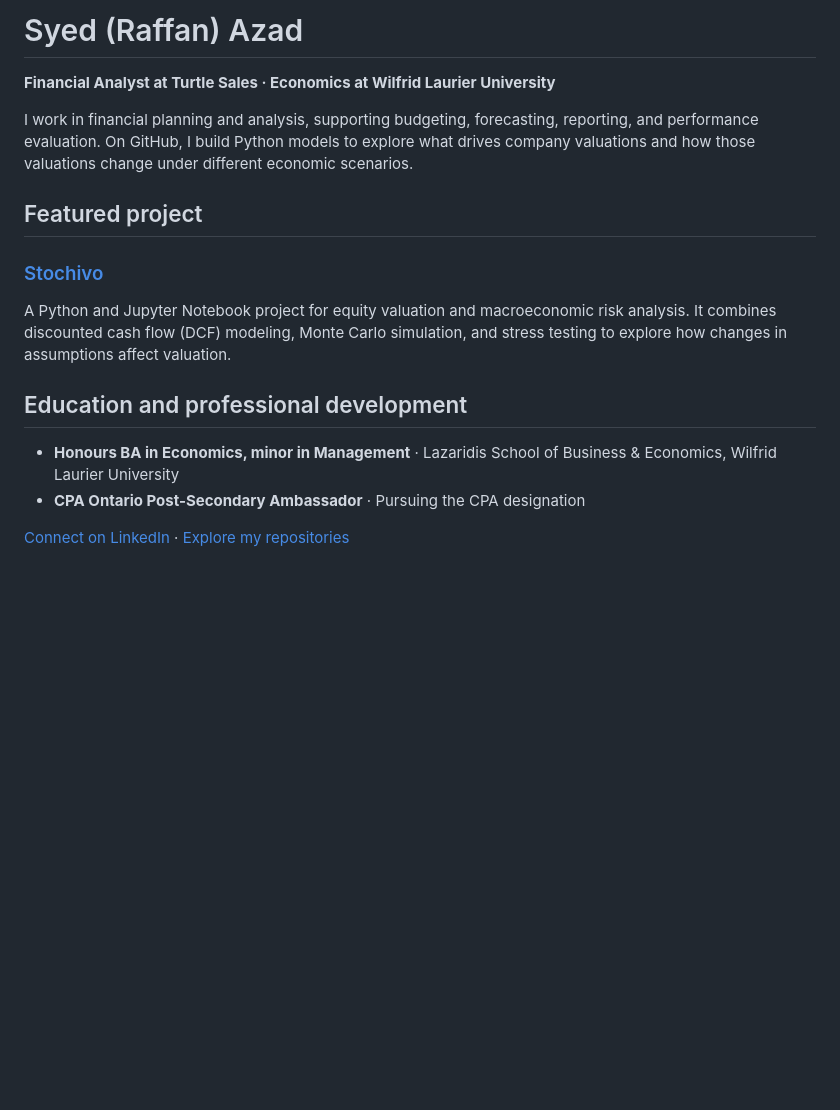
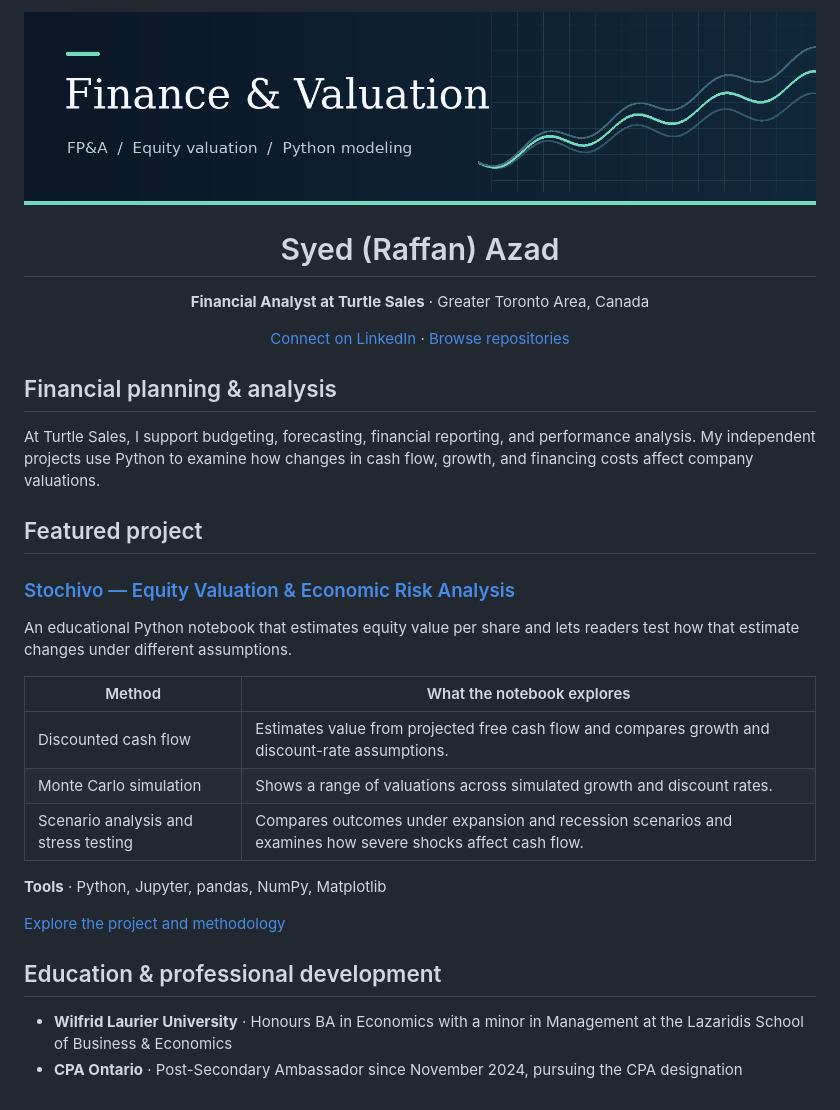
Before and after one commit to SyedRaffanAzad/SyedRaffanAzad, a Markdown page: README.md, the part around the change. Rendered like a GitHub page; pictures changed too: assets/profile-banner.png (added); blank space fills up the shorter version.

Commit message:
Redesign GitHub profile landing page

```diff
--- a/README.md
+++ b/README.md
@@ -1,18 +1,38 @@
-# Syed (Raffan) Azad
+<p align="center">
+  <img src="assets/profile-banner.png" alt="" width="100%">
+</p>
 
-**Financial Analyst at Turtle Sales · Economics at Wilfrid Laurier University**
+<h1 align="center">Syed (Raffan) Azad</h1>
 
-I work in financial planning and analysis, supporting budgeting, forecasting, reporting, and performance evaluation. On GitHub, I build Python models to explore what drives company valuations and how those valuations change under different economic scenarios.
+<p align="center"><strong>Financial Analyst at Turtle Sales</strong> · Greater Toronto Area, Canada</p>
+
+<p align="center">
+  <a href="https://www.linkedin.com/in/syedazad/">Connect on LinkedIn</a>
+  ·
+  <a href="https://github.com/SyedRaffanAzad?tab=repositories">Browse repositories</a>
+</p>
+
+## Financial planning & analysis
+
+At Turtle Sales, I support budgeting, forecasting, financial reporting, and performance analysis. My independent projects use Python to examine how changes in cash flow, growth, and financing costs affect company valuations.
 
 ## Featured project
 
-### [Stochivo](https://github.com/SyedRaffanAzad/stochivo)
+### [Stochivo — Equity Valuation & Economic Risk Analysis](https://github.com/SyedRaffanAzad/stochivo)
 
-A Python and Jupyter Notebook project for equity valuation and macroeconomic risk analysis. It combines discounted cash flow (DCF) modeling, Monte Carlo simulation, and stress testing to explore how changes in assumptions affect valuation.
+An educational Python notebook that estimates equity value per share and lets readers test how that estimate changes under different assumptions.
 
-## Education and professional development
+| Method | What the notebook explores |
+| --- | --- |
+| Discounted cash flow | Estimates value from projected free cash flow and compares growth and discount-rate assumptions. |
+| Monte Carlo simulation | Shows a range of valuations across simulated growth and discount rates. |
+| Scenario analysis and stress testing | Compares outcomes under expansion and recession scenarios and examines how severe shocks affect cash flow. |
 
-- **Honours BA in Economics, minor in Management** · Lazaridis School of Business & Economics, Wilfrid Laurier University
-- **CPA Ontario Post-Secondary Ambassador** · Pursuing the CPA designation
+**Tools** · Python, Jupyter, pandas, NumPy, Matplotlib
 
-[Connect on LinkedIn](https://www.linkedin.com/in/syedazad/) · [Explore my repositories](https://github.com/SyedRaffanAzad?tab=repositories)
+[Explore the project and methodology](https://github.com/SyedRaffanAzad/stochivo)
+
+## Education & professional development
+
+- **Wilfrid Laurier University** · Honours BA in Economics with a minor in Management at the Lazaridis School of Business & Economics
+- **CPA Ontario** · Post-Secondary Ambassador since November 2024, pursuing the CPA designation
```
